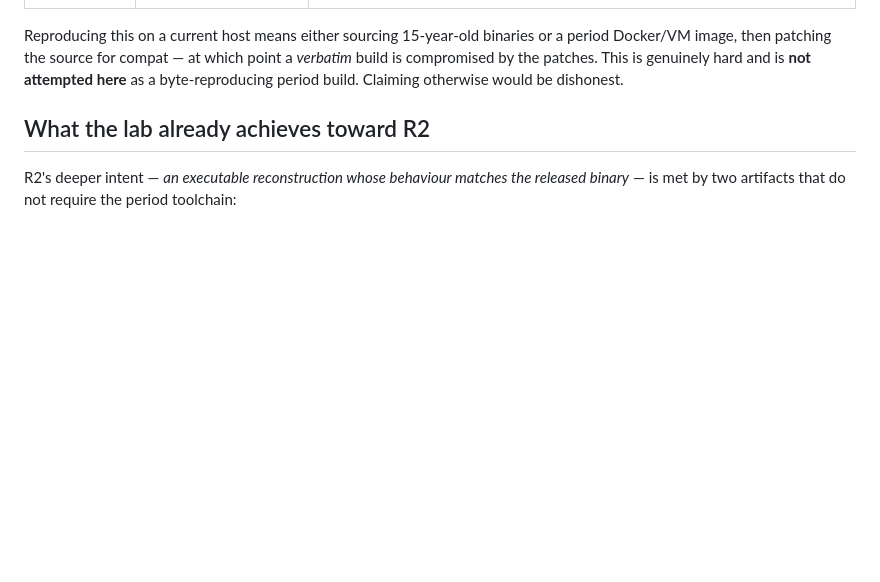
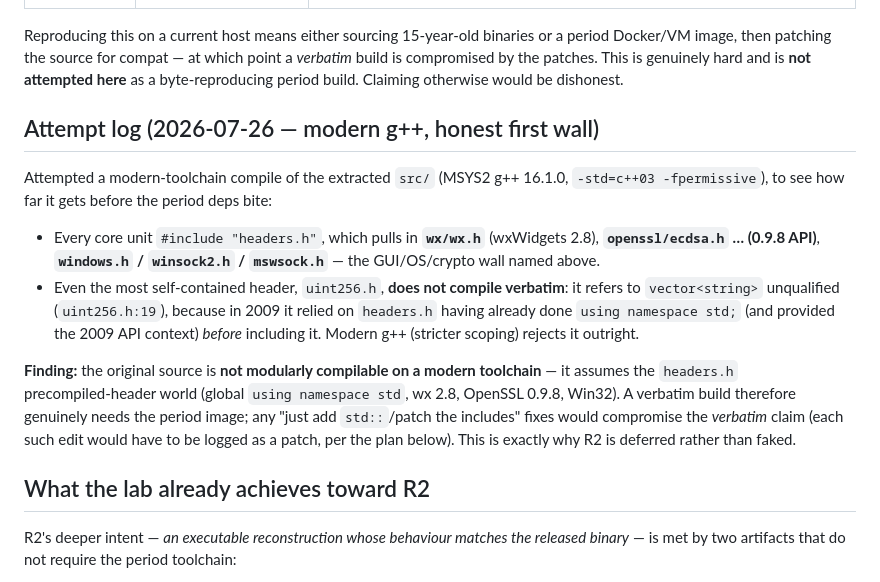
Before and after one commit to original-bitcoin-laboratory/genesis, a Markdown page: docs/R2_BUILD_RECONSTRUCTION.md, the part around the change. GitHub-like rendering; blank space fills up the shorter version.

Commit message:
R2: record the modern-toolchain compile attempt (honest first wall)
Attempted g++ 16.1.0 compile of the extracted src/. Finding: not modularly compilable
on a modern toolchain -- headers.h pulls wx2.8/OpenSSL0.9.8/Win32, and even uint256.h
fails verbatim (unqualified vector<string>, assumes headers.h's global 'using namespace
std'). Confirms R2 needs the period image; verbatim can't be faked with include patches.
Turns 'not attempted' into 'attempted, here is the wall'.

```diff
--- a/docs/R2_BUILD_RECONSTRUCTION.md
+++ b/docs/R2_BUILD_RECONSTRUCTION.md
@@ -21,6 +21,26 @@ Reproducing this on a current host means either sourcing 15‑year‑old binarie
 period Docker/VM image, then patching the source for compat — at which point a *verbatim*
 build is compromised by the patches. This is genuinely hard and is **not attempted here**
 as a byte‑reproducing period build. Claiming otherwise would be dishonest.
+
+## Attempt log (2026‑07‑26 — modern g++, honest first wall)
+
+Attempted a modern‑toolchain compile of the extracted `src/` (MSYS2 g++ 16.1.0,
+`-std=c++03 -fpermissive`), to see how far it gets before the period deps bite:
+
+- Every core unit `#include "headers.h"`, which pulls in **`wx/wx.h`** (wxWidgets 2.8),
+  **`openssl/ecdsa.h` … (0.9.8 API)**, **`windows.h` / `winsock2.h` / `mswsock.h`** — the
+  GUI/OS/crypto wall named above.
+- Even the most self‑contained header, `uint256.h`, **does not compile verbatim**: it
+  refers to `vector<string>` unqualified (`uint256.h:19`), because in 2009 it relied on
+  `headers.h` having already done `using namespace std;` (and provided the 2009 API
+  context) *before* including it. Modern g++ (stricter scoping) rejects it outright.
+
+**Finding:** the original source is **not modularly compilable on a modern toolchain** —
+it assumes the `headers.h` precompiled‑header world (global `using namespace std`, wx 2.8,
+OpenSSL 0.9.8, Win32). A verbatim build therefore genuinely needs the period image; any
+"just add `std::`/patch the includes" fixes would compromise the *verbatim* claim (each
+such edit would have to be logged as a patch, per the plan below). This is exactly why R2
+is deferred rather than faked.
 
 ## What the lab already achieves toward R2
 
```
